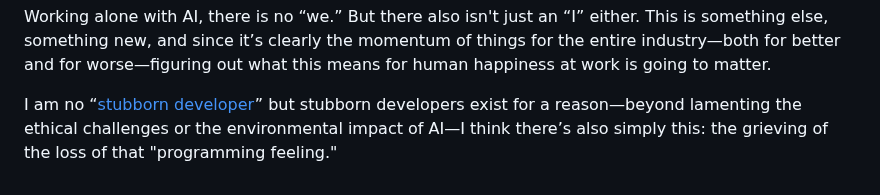
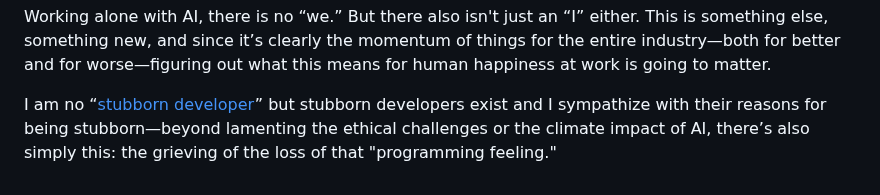
Before and after one commit to svoisen/seanvoisen.com, a Markdown page: src/blog/2025-03-01-programming-is-a-feeling-ai-is-changing-it.md, the part around the change. Drawn GitHub-style.

```diff
--- a/src/blog/2025-03-01-programming-is-a-feeling-ai-is-changing-it.md
+++ b/src/blog/2025-03-01-programming-is-a-feeling-ai-is-changing-it.md
@@ -21,4 +21,4 @@ I have to admit I’m not totally unfamiliar with the pain of this transition. T
 
 Working alone with AI, there is no “we.” But there also isn't just an “I” either. This is something else, something new, and since it’s clearly the momentum of things for the entire industry—both for better and for worse—figuring out what this means for human happiness at work is going to matter.
 
-I am no “[stubborn developer](https://sourcegraph.com/blog/the-death-of-the-stubborn-developer)” but stubborn developers exist for a reason—beyond lamenting the ethical challenges or the environmental impact of AI—I think there’s also simply this: the grieving of the loss of that "programming feeling."
+I am no “[stubborn developer](https://sourcegraph.com/blog/the-death-of-the-stubborn-developer)” but stubborn developers exist and I sympathize with their reasons for being stubborn—beyond lamenting the ethical challenges or the climate impact of AI, there’s also simply this: the grieving of the loss of that "programming feeling."
```
Also changed, not shown: src/pages/about.md (+1 -1 lines).
